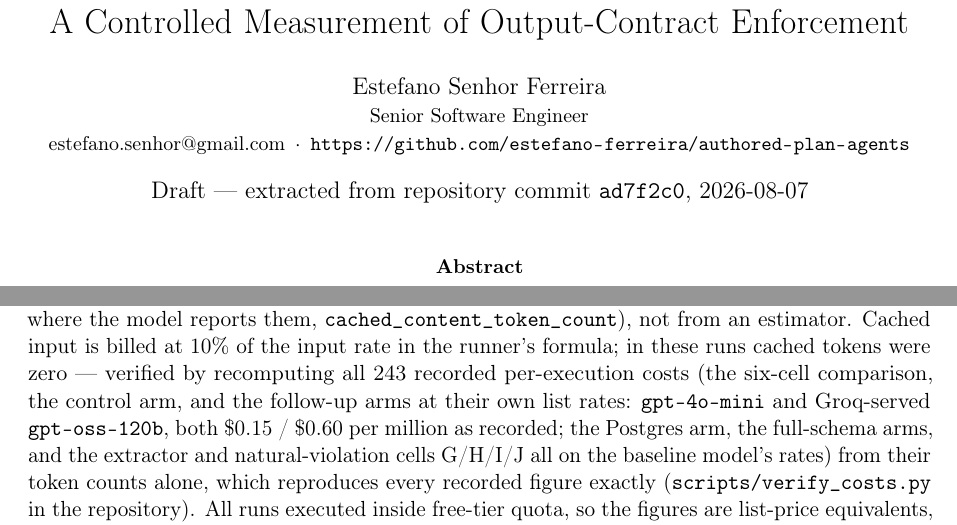
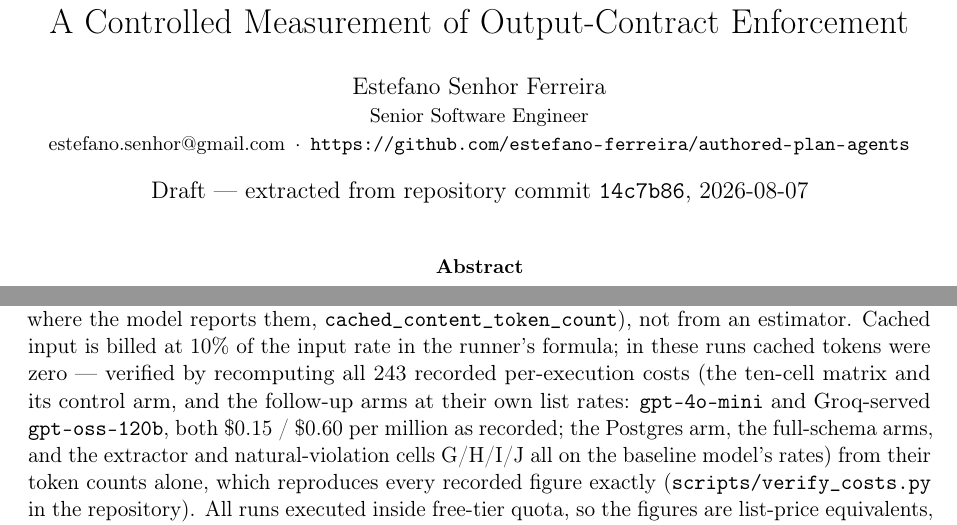
Before and after one commit to estefano-ferreira/authored-plan-agents, a LaTeX paper (docs/paper/integrity-matrix.tex): two parts of pages 1 and 4 of 15, joined at a grey line, cut so that both start at the same text. Compiled offline with pdfLaTeX.

Commit message:
Uniform nomenclature: the six-cell recut retired from the Price basis and the manifest (ten-cell matrix and its control arm); extraction commit advanced per the provenance convention

```diff
--- a/docs/paper/integrity-matrix.tex
+++ b/docs/paper/integrity-matrix.tex
@@ -98,7 +98,7 @@ A Controlled Measurement of Output-Contract Enforcement}
 \,\textperiodcentered\,
 \url{https://github.com/estefano-ferreira/authored-plan-agents}}
 
-\date{Draft --- extracted from repository commit \texttt{ad7f2c0},
+\date{Draft --- extracted from repository commit \texttt{14c7b86},
 2026-08-07}
 
 \begin{document}
@@ -369,7 +369,7 @@ thought tokens where the model reports them,
 \texttt{cached\_content\_token\_count}), not from an estimator. Cached
 input is billed at 10\% of the input rate in the runner's formula; in
 these runs cached tokens were zero --- verified by recomputing all 243
-recorded per-execution costs (the six-cell comparison, the control arm,
+recorded per-execution costs (the ten-cell matrix and its control arm,
 and the follow-up arms at their own list rates: \texttt{gpt-4o-mini}
 and Groq-served \texttt{gpt-oss-120b}, both \$0.15 / \$0.60 per
 million as recorded; the Postgres arm, the full-schema arms, and the
```
Also changed, not shown: docs/paper/Authored_Plan_Agents.pdf, results/README.md, docs/paper/integrity-matrix.tex (2 more changed lines).
